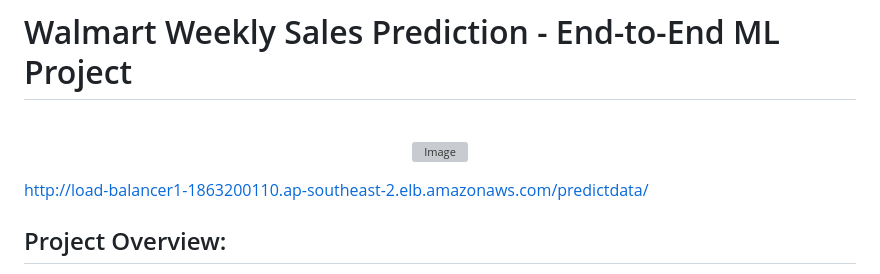
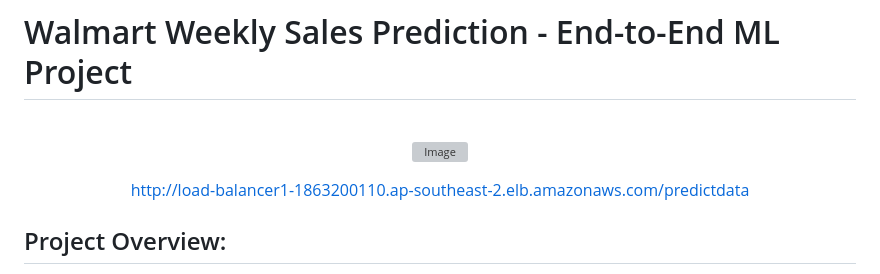
Before and after one commit to Kasintai/Walmart-Sales-Prediction, a Markdown page: README.md, the part around the change. Rendered like a GitHub page; grey boxes are pictures that could not be loaded.

```diff
--- a/README.md
+++ b/README.md
@@ -3,8 +3,11 @@
 
 <p align="center">
   <img width="666" alt="Image" src="https://github.com/user-attachments/assets/9dd81b8c-da73-445a-8abd-3447a8f47eb3" />
-
-  <http://load-balancer1-1863200110.ap-southeast-2.elb.amazonaws.com/predictdata/>
+</p>
+<p align="center">
+  <a href="http://load-balancer1-1863200110.ap-southeast-2.elb.amazonaws.com/predictdata">
+    http://load-balancer1-1863200110.ap-southeast-2.elb.amazonaws.com/predictdata
+  </a>
 </p>
 
 ## Project Overview:
```
